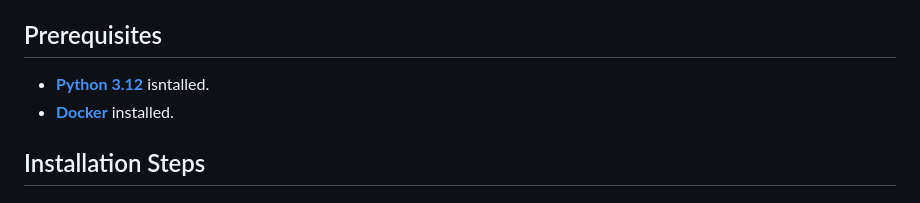
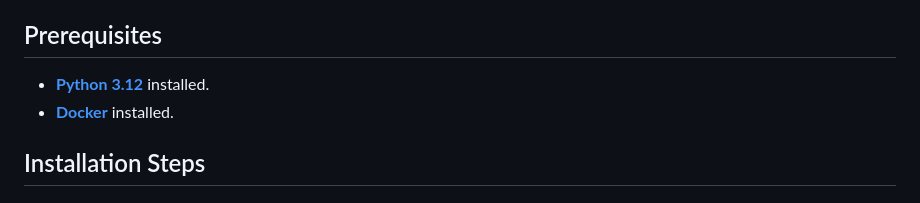
Before and after one commit to aaronvancuren/ChatbotTeachingAssistant, a Markdown page: README.md, the part around the change. Rendered like a GitHub page.

Commit message:
fixed spelling mistake

```diff
--- a/README.md
+++ b/README.md
@@ -14,7 +14,7 @@ This guide will help you set up the Chatbot Teaching Assistant application.
 
 ## Prerequisites
 
-- [**Python 3.12**](https://www.python.org/downloads/release/python-3127/) isntalled.
+- [**Python 3.12**](https://www.python.org/downloads/release/python-3127/) installed.
 - [**Docker**](https://docs.docker.com/desktop/setup/install/windows-install/) installed.
 
 ## Installation Steps
```
